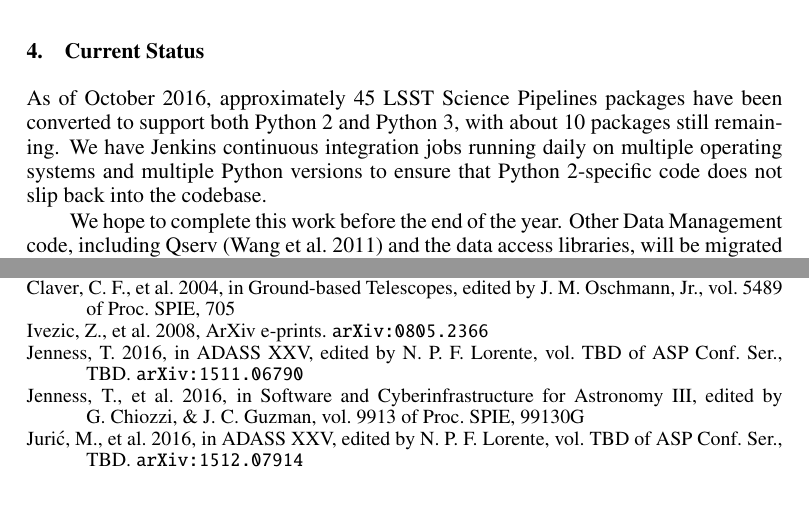
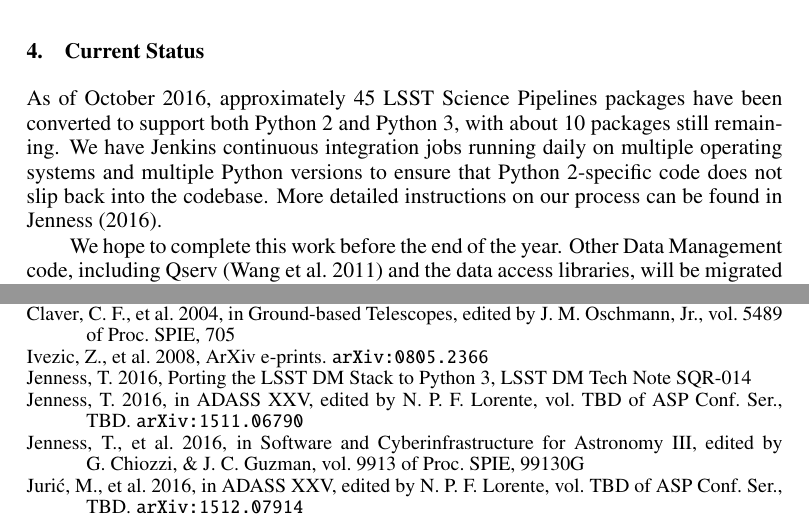
Before and after one commit to timj/adass26-lsst-py3, a LaTeX paper (P6-12.tex, which reads P6-12.bib): two parts of page 4 of 4, joined at a grey line, cut so that both start at the same text. Compiled offline with pdfLaTeX.

Commit message:
Cite the actual LSST instructions

```diff
--- a/P6-12.bib
+++ b/P6-12.bib
@@ -168,6 +168,14 @@
 howpublished = "{APE-10}",
 }
 
+% Optional fields: author, title, howpublished, month, year, note
+@MISC{SQR-014,
+   author = {T. Jenness},
+    title = "{Porting the LSST DM Stack to Python 3}",
+howpublished = "{LSST DM Tech Note \href{https://sqr-014.lsst.io}{SQR-014}}",
+     year = 2016,
+}
+
 @inproceedings{doi:10.1117/12.2231313,
    author = {Jenness, Timothy and others},
     title = "{Investigating interoperability of the LSST data management software stack with Astropy}",
--- a/P6-12.tex
+++ b/P6-12.tex
@@ -127,6 +127,7 @@
 
 As of October 2016, approximately 45 LSST Science Pipelines packages have been converted to support both Python 2 and Python 3, with about 10 packages still remaining.
 We have Jenkins continuous integration jobs running daily on multiple operating systems and multiple Python versions to ensure that Python 2-specific code does not slip back into the codebase.
+More detailed instructions on our process can be found in \citet{SQR-014}.
 
 We hope to complete this work before the end of the year.
 Other Data Management code, including Qserv \citep{Wang:2011:QDS:2063348.2063364} and the data access libraries, will be migrated over the coming winter.
```
